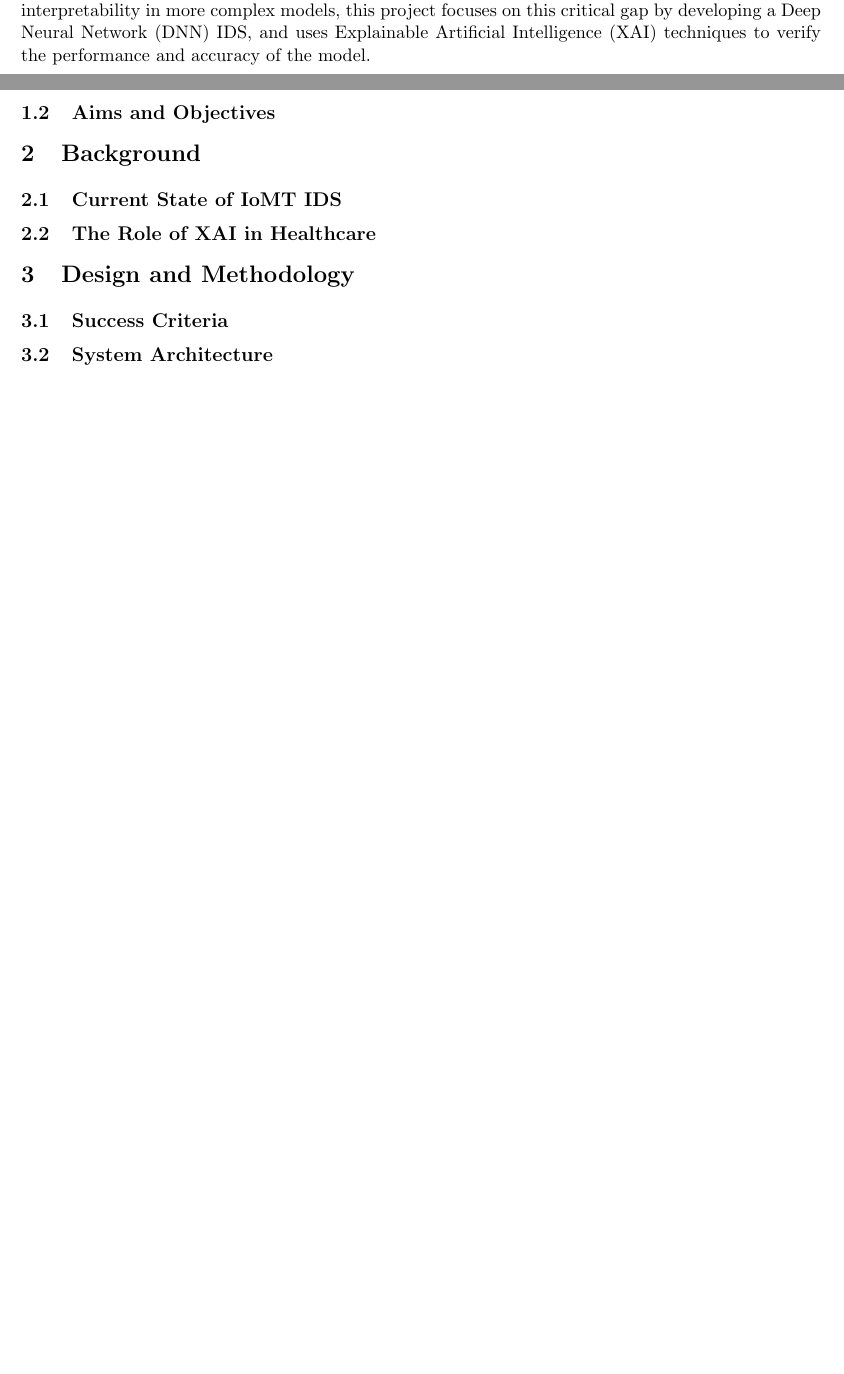
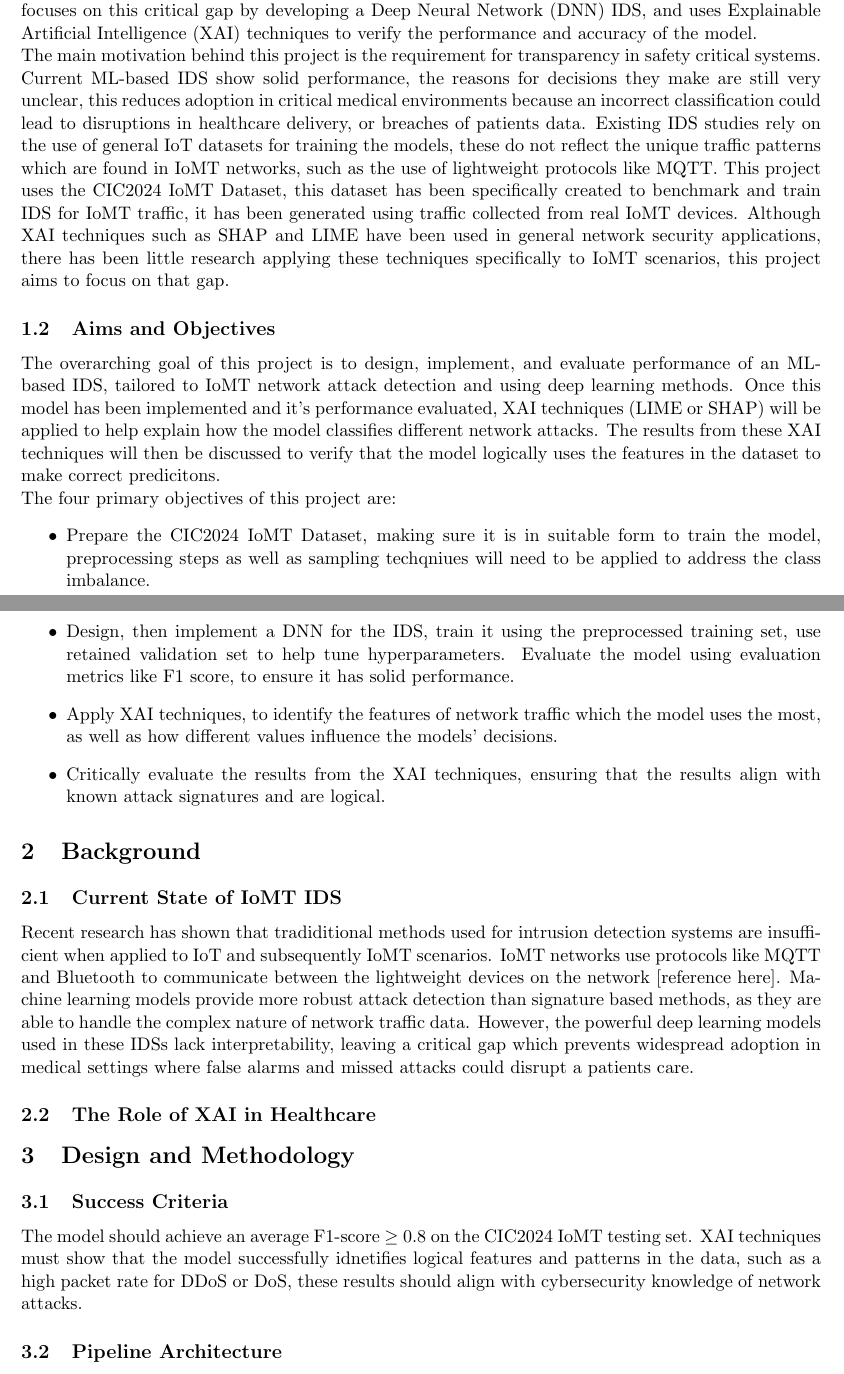
Before and after one commit to sssspppuud/Network-Intrusion-Detection-System-with-Explainable-Deep-Learning, a LaTeX document (Final Report/report/report.tex): two parts of pages 3 and 4 of 5 before the commit and two parts of pages 3 and 4 of 6 after it, joined at a grey line, cut so that both start at the same text, the shorter picture padded with empty space. Compiled offline with pdfLaTeX.

Commit message:
Added to background section

```diff
--- a/Final Report/report/report.tex
+++ b/Final Report/report/report.tex
@@ -117,13 +114,53 @@ safety and privacy of both patients and staff are critical. To address this lack
 interpretability in more complex models, this project focuses on this critical gap by
 developing a Deep Neural Network (DNN) IDS, and uses Explainable Artificial
 Intelligence (XAI) techniques to verify the performance and accuracy of the model.
+\newline
+The main motivation behind this project is the requirement for transparency in safety
+critical systems. Current ML-based IDS show solid performance, the reasons for
+decisions they make are still very unclear, this reduces adoption in critical medical
+environments because an incorrect classification could lead to disruptions in
+healthcare delivery, or breaches of patients data. Existing IDS studies rely on the
+use of general IoT datasets for training the models, these do not reflect the unique
+traffic patterns which are found in IoMT networks, such as the use of lightweight
+protocols like MQTT. This project uses the CIC2024 IoMT Dataset, this dataset has been
+specifically created to benchmark and train IDS for IoMT traffic, it has been
+generated using traffic collected from real IoMT devices. Although XAI techniques
+such as SHAP and LIME have been used in general network security applications,
+there has been little research applying these techniques specifically to IoMT
+scenarios, this project aims to focus on that gap.
 
 \subsection{Aims and Objectives}
+The overarching goal of this project is to design, implement, and evaluate performance of an ML-based IDS, tailored to
+IoMT network attack detection and using deep learning methods. Once this model has been implemented and it's performance
+evaluated, XAI techniques (LIME or SHAP) will be applied to help explain how the model classifies different network attacks.
+The results from these XAI techniques will then be discussed to verify that the model logically uses the features in the dataset
+to make correct predicitons.
+\newline
+The four primary objectives of this project are:
+\begin{itemize}
+    \item Prepare the CIC2024 IoMT Dataset, making sure it is in suitable form to train the model, preprocessing steps as well as sampling techqniues will need to be applied to address the class imbalance.
+    \item Design, then implement a DNN for the IDS, train it using the preprocessed training set, use retained validation set to help tune hyperparameters. Evaluate the model using evaluation metrics like F1 score, to ensure it has solid performance.
+    \item Apply XAI techniques, to identify the features of network traffic which the model uses the most, as well as how different values influence the models' decisions.
+    \item Critically evaluate the results from the XAI techniques, ensuring that the results align with known attack signatures and are logical.
+\end{itemize}
 
 \section{Background}
 \subsection{Current State of IoMT IDS}
+Recent research has shown that tradiditional methods used for intrusion detection systems
+are insufficient when applied to IoT and subsequently IoMT scenarios. IoMT networks use
+protocols like MQTT and Bluetooth to communicate between the lightweight devices on
+the network [reference here]. Machine learning models provide more robust attack
+detection than signature based methods, as they are able to handle the complex nature
+of network traffic data. However, the powerful deep learning models used in these IDSs
+lack interpretability, leaving a critical gap which prevents widespread adoption in
+medical settings where false alarms and missed attacks could disrupt a patients care.
+
 \subsection{The Role of XAI in Healthcare}
 
 \section{Design and Methodology}
 \subsection{Success Criteria}
-\subsection{System Architecture}
+The model should achieve an average F1-score $\geq$ 0.8 on the CIC2024 IoMT testing
+set. XAI techniques must show that the model successfully idnetifies logical features
+and patterns in the data, such as a high packet rate for DDoS or DoS, these results
+should align with cybersecurity knowledge of network attacks.
+\subsection{Pipeline Architecture}
```
Also changed, not shown: Final Report/report/old/main.tex (renamed from Final Report/report/main.tex, +18 -1 lines), Final Report/report/report.tex (15 more changed lines).
